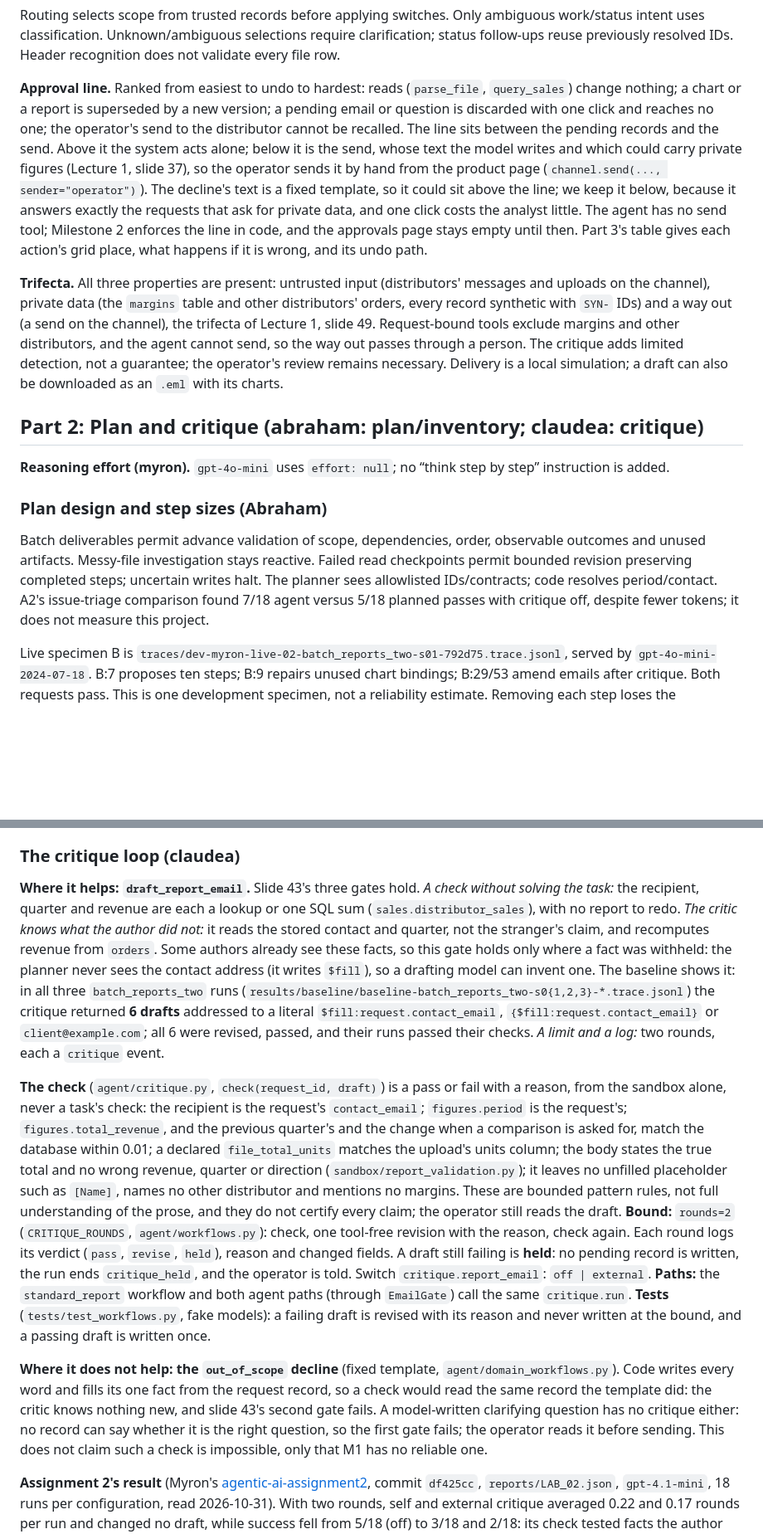
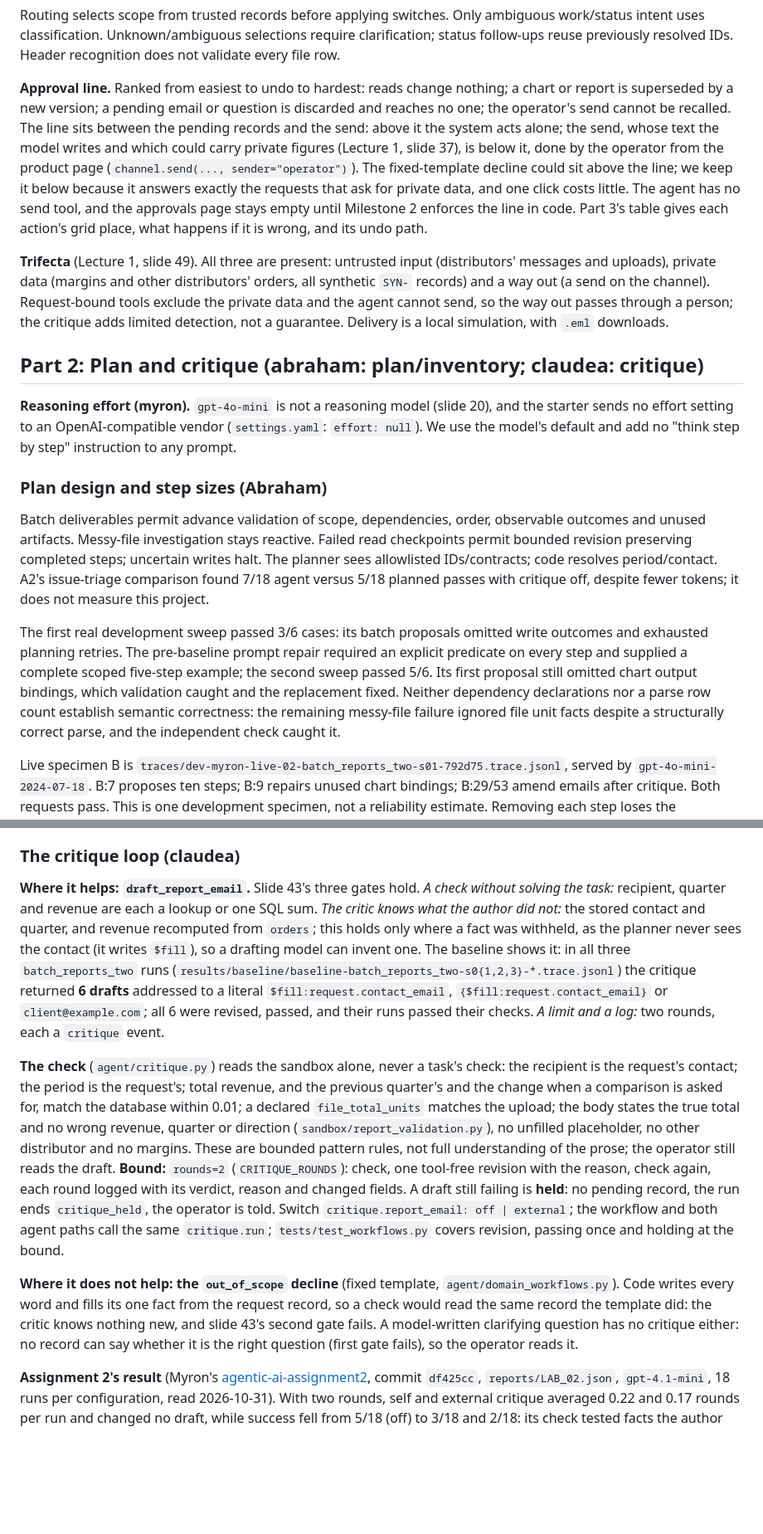
Before and after one commit to MyronLiu999/agentic-ai-project, a Markdown page: docs/milestones/M1.md, 2 parts joined by grey strips. Shown at 83% size. GitHub-like rendering; blank space fills up the shorter version.

```diff
--- a/docs/milestones/M1.md
+++ b/docs/milestones/M1.md
@@ -90,17 +90,19 @@ Its workflow cost `c=$0.000595960` and multiplier `m=3.34194` imply $0.001395700
 
 Routing selects scope from trusted records before applying switches. Only ambiguous work/status intent uses classification. Unknown/ambiguous selections require clarification; status follow-ups reuse previously resolved IDs. Header recognition does not validate every file row.
 
-**Approval line.** Ranked from easiest to undo to hardest: reads (`parse_file`, `query_sales`) change nothing; a chart or a report is superseded by a new version; a pending email or question is discarded with one click and reaches no one; the operator's send to the distributor cannot be recalled. The line sits between the pending records and the send. Above it the system acts alone; below it is the send, whose text the model writes and which could carry private figures (Lecture 1, slide 37), so the operator sends it by hand from the product page (`channel.send(..., sender="operator")`). The decline's text is a fixed template, so it could sit above the line; we keep it below, because it answers exactly the requests that ask for private data, and one click costs the analyst little. The agent has no send tool; Milestone 2 enforces the line in code, and the approvals page stays empty until then. Part 3's table gives each action's grid place, what happens if it is wrong, and its undo path.
+**Approval line.** Ranked from easiest to undo to hardest: reads change nothing; a chart or report is superseded by a new version; a pending email or question is discarded and reaches no one; the operator's send cannot be recalled. The line sits between the pending records and the send: above it the system acts alone; the send, whose text the model writes and which could carry private figures (Lecture 1, slide 37), is below it, done by the operator from the product page (`channel.send(..., sender="operator")`). The fixed-template decline could sit above the line; we keep it below because it answers exactly the requests that ask for private data, and one click costs little. The agent has no send tool, and the approvals page stays empty until Milestone 2 enforces the line in code. Part 3's table gives each action's grid place, what happens if it is wrong, and its undo path.
 
-**Trifecta.** All three properties are present: untrusted input (distributors' messages and uploads on the channel), private data (the `margins` table and other distributors' orders, every record synthetic with `SYN-` IDs) and a way out (a send on the channel), the trifecta of Lecture 1, slide 49. Request-bound tools exclude margins and other distributors, and the agent cannot send, so the way out passes through a person. The critique adds limited detection, not a guarantee; the operator's review remains necessary. Delivery is a local simulation; a draft can also be downloaded as an `.eml` with its charts.
+**Trifecta** (Lecture 1, slide 49). All three are present: untrusted input (distributors' messages and uploads), private data (margins and other distributors' orders, all synthetic `SYN-` records) and a way out (a send on the channel). Request-bound tools exclude the private data and the agent cannot send, so the way out passes through a person; the critique adds limited detection, not a guarantee. Delivery is a local simulation, with `.eml` downloads.
 
 ## Part 2: Plan and critique (abraham: plan/inventory; claudea: critique)
 
-**Reasoning effort (myron).** `gpt-4o-mini` uses `effort: null`; no “think step by step” instruction is added.
+**Reasoning effort (myron).** `gpt-4o-mini` is not a reasoning model (slide 20), and the starter sends no effort setting to an OpenAI-compatible vendor (`settings.yaml`: `effort: null`). We use the model's default and add no "think step by step" instruction to any prompt.
 
 ### Plan design and step sizes (Abraham)
 
 Batch deliverables permit advance validation of scope, dependencies, order, observable outcomes and unused artifacts. Messy-file investigation stays reactive. Failed read checkpoints permit bounded revision preserving completed steps; uncertain writes halt. The planner sees allowlisted IDs/contracts; code resolves period/contact. A2's issue-triage comparison found 7/18 agent versus 5/18 planned passes with critique off, despite fewer tokens; it does not measure this project.
+
+The first real development sweep passed 3/6 cases: its batch proposals omitted write outcomes and exhausted planning retries. The pre-baseline prompt repair required an explicit predicate on every step and supplied a complete scoped five-step example; the second sweep passed 5/6. Its first proposal still omitted chart output bindings, which validation caught and the replacement fixed. Neither dependency declarations nor a parse row count establish semantic correctness: the remaining messy-file failure ignored file unit facts despite a structurally correct parse, and the independent check caught it.
 
 Live specimen B is `traces/dev-myron-live-02-batch_reports_two-s01-792d75.trace.jsonl`, served by `gpt-4o-mini-2024-07-18`. B:7 proposes ten steps; B:9 repairs unused chart bindings; B:29/53 amend emails after critique. Both requests pass. This is one development specimen, not a reliability estimate. Removing each step loses the binding/deliverable shown:
 
@@ -167,11 +169,11 @@ Reactive `done` means the model ended; planned `done` means planned observations
 
 ### The critique loop (claudea)
 
-**Where it helps: `draft_report_email`.** Slide 43's three gates hold. *A check without solving the task:* the recipient, quarter and revenue are each a lookup or one SQL sum (`sales.distributor_sales`), with no report to redo. *The critic knows what the author did not:* it reads the stored contact and quarter, not the stranger's claim, and recomputes revenue from `orders`. Some authors already see these facts, so this gate holds only where a fact was withheld: the planner never sees the contact address (it writes `$fill`), so a drafting model can invent one. The baseline shows it: in all three `batch_reports_two` runs (`results/baseline/baseline-batch_reports_two-s0{1,2,3}-*.trace.jsonl`) the critique returned **6 drafts** addressed to a literal `$fill:request.contact_email`, `{$fill:request.contact_email}` or `client@example.com`; all 6 were revised, passed, and their runs passed their checks. *A limit and a log:* two rounds, each a `critique` event.
+**Where it helps: `draft_report_email`.** Slide 43's three gates hold. *A check without solving the task:* recipient, quarter and revenue are each a lookup or one SQL sum. *The critic knows what the author did not:* the stored contact and quarter, and revenue recomputed from `orders`; this holds only where a fact was withheld, as the planner never sees the contact (it writes `$fill`), so a drafting model can invent one. The baseline shows it: in all three `batch_reports_two` runs (`results/baseline/baseline-batch_reports_two-s0{1,2,3}-*.trace.jsonl`) the critique returned **6 drafts** addressed to a literal `$fill:request.contact_email`, `{$fill:request.contact_email}` or `client@example.com`; all 6 were revised, passed, and their runs passed their checks. *A limit and a log:* two rounds, each a `critique` event.
 
-**The check** (`agent/critique.py`, `check(request_id, draft)`) is a pass or fail with a reason, from the sandbox alone, never a task's check: the recipient is the request's `contact_email`; `figures.period` is the request's; `figures.total_revenue`, and the previous quarter's and the change when a comparison is asked for, match the database within 0.01; a declared `file_total_units` matches the upload's units column; the body states the true total and no wrong revenue, quarter or direction (`sandbox/report_validation.py`); it leaves no unfilled placeholder such as `[Name]`, names no other distributor and mentions no margins. These are bounded pattern rules, not full understanding of the prose, and they do not certify every claim; the operator still reads the draft. **Bound:** `rounds=2` (`CRITIQUE_ROUNDS`, `agent/workflows.py`): check, one tool-free revision with the reason, check again. Each round logs its verdict (`pass`, `revise`, `held`), reason and changed fields. A draft still failing is **held**: no pending record is written, the run ends `critique_held`, and the operator is told. Switch `critique.report_email`: `off | external`. **Paths:** the `standard_report` workflow and both agent paths (through `EmailGate`) call the same `critique.run`. **Tests** (`tests/test_workflows.py`, fake models): a failing draft is revised with its reason and never written at the bound, and a passing draft is written once.
+**The check** (`agent/critique.py`) reads the sandbox alone, never a task's check: the recipient is the request's contact; the period is the request's; total revenue, and the previous quarter's and the change when a comparison is asked for, match the database within 0.01; a declared `file_total_units` matches the upload; the body states the true total and no wrong revenue, quarter or direction (`sandbox/report_validation.py`), no unfilled placeholder, no other distributor and no margins. These are bounded pattern rules, not full understanding of the prose; the operator still reads the draft. **Bound:** `rounds=2` (`CRITIQUE_ROUNDS`): check, one tool-free revision with the reason, check again, each round logged with its verdict, reason and changed fields. A draft still failing is **held**: no pending record, the run ends `critique_held`, the operator is told. Switch `critique.report_email: off | external`; the workflow and both agent paths call the same `critique.run`; `tests/test_workflows.py` covers revision, passing once and holding at the bound.
 
-**Where it does not help: the `out_of_scope` decline** (fixed template, `agent/domain_workflows.py`). Code writes every word and fills its one fact from the request record, so a check would read the same record the template did: the critic knows nothing new, and slide 43's second gate fails. A model-written clarifying question has no critique either: no record can say whether it is the right question, so the first gate fails; the operator reads it before sending. This does not claim such a check is impossible, only that M1 has no reliable one.
+**Where it does not help: the `out_of_scope` decline** (fixed template, `agent/domain_workflows.py`). Code writes every word and fills its one fact from the request record, so a check would read the same record the template did: the critic knows nothing new, and slide 43's second gate fails. A model-written clarifying question has no critique either: no record can say whether it is the right question (first gate fails), so the operator reads it.
 
 **Assignment 2's result** (Myron's [agentic-ai-assignment2](https://github.com/MyronLiu999/agentic-ai-assignment2), commit `df425cc`, `reports/LAB_02.json`, `gpt-4.1-mini`, 18 runs per configuration, read 2026-10-31). With two rounds, self and external critique averaged 0.22 and 0.17 rounds per run and changed no draft, while success fell from 5/18 (off) to 3/18 and 2/18: its check tested facts the author already had right. It predicts a critique pays only where the author can be wrong about a fact the critic sees. Our baseline differs on exactly that: 6 drafts changed in 18 runs (21 rounds, 1.17 per run), none held. One miss remains (`baseline-messy_file_semicolon-s01-1799cc`): at the baseline's commit the critic did not check the file's unit total, which a later fix added for declared totals. [Source and test detail](M1-evidence.md).
 
```
Also changed, not shown: other parts of docs/milestones/M1.md (+11 -9 lines), CHANGES.md (+5 -2 lines).
